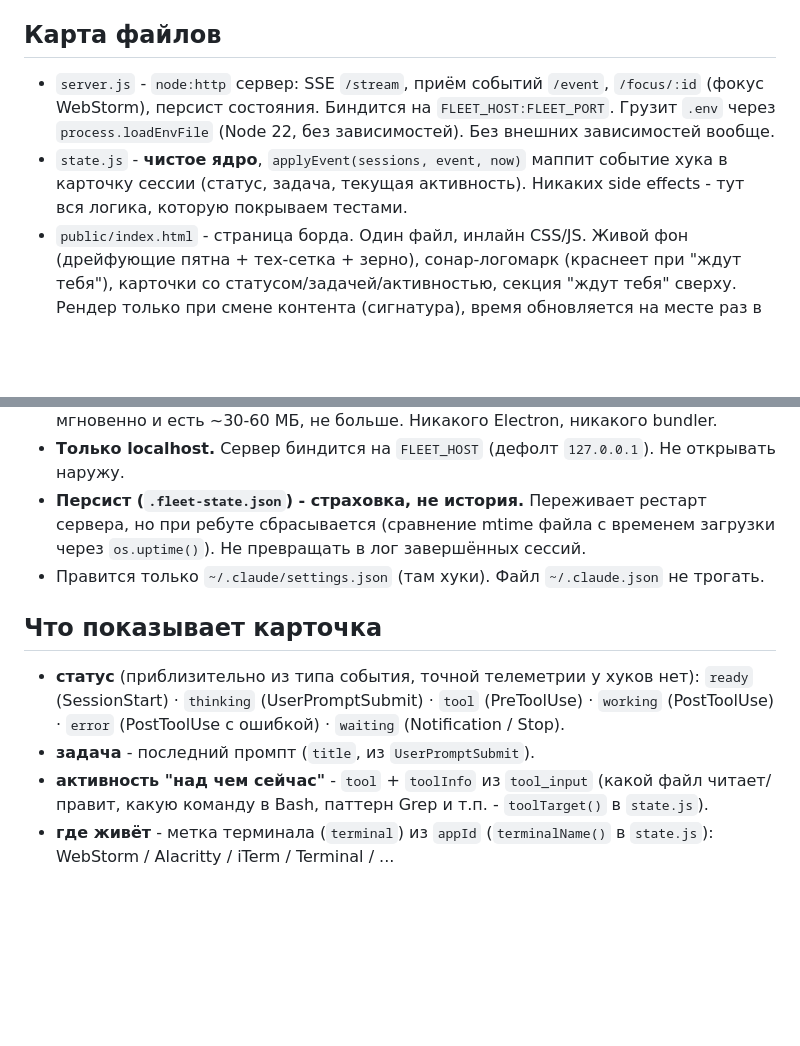
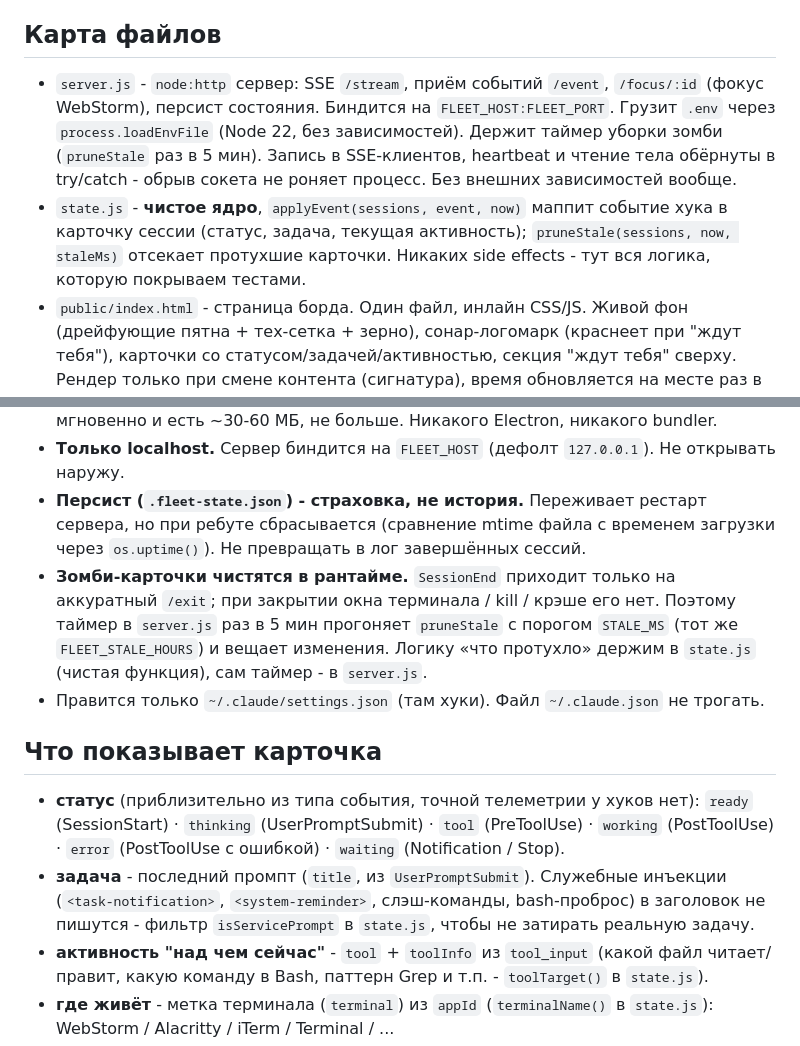
Before and after one commit to jackflaggg/claude-fleet, a Markdown page: CLAUDE.md, 2 parts joined by grey strips. Rendered like a GitHub page; blank space fills up the shorter version.

Commit message:
docs: отразил в CLAUDE.md прунинг зомби, фильтр служебных промптов и устойчивость к обрывам

```diff
--- a/CLAUDE.md
+++ b/CLAUDE.md
@@ -27,8 +27,8 @@
 
 ## Карта файлов
 
-- `server.js` - `node:http` сервер: SSE `/stream`, приём событий `/event`, `/focus/:id` (фокус WebStorm), персист состояния. Биндится на `FLEET_HOST:FLEET_PORT`. Грузит `.env` через `process.loadEnvFile` (Node 22, без зависимостей). Без внешних зависимостей вообще.
-- `state.js` - **чистое ядро**, `applyEvent(sessions, event, now)` маппит событие хука в карточку сессии (статус, задача, текущая активность). Никаких side effects - тут вся логика, которую покрываем тестами.
+- `server.js` - `node:http` сервер: SSE `/stream`, приём событий `/event`, `/focus/:id` (фокус WebStorm), персист состояния. Биндится на `FLEET_HOST:FLEET_PORT`. Грузит `.env` через `process.loadEnvFile` (Node 22, без зависимостей). Держит таймер уборки зомби (`pruneStale` раз в 5 мин). Запись в SSE-клиентов, heartbeat и чтение тела обёрнуты в try/catch - обрыв сокета не роняет процесс. Без внешних зависимостей вообще.
+- `state.js` - **чистое ядро**, `applyEvent(sessions, event, now)` маппит событие хука в карточку сессии (статус, задача, текущая активность); `pruneStale(sessions, now, staleMs)` отсекает протухшие карточки. Никаких side effects - тут вся логика, которую покрываем тестами.
 - `public/index.html` - страница борда. Один файл, инлайн CSS/JS. Живой фон (дрейфующие пятна + тех-сетка + зерно), сонар-логомарк (краснеет при "ждут тебя"), карточки со статусом/задачей/активностью, секция "ждут тебя" сверху. Рендер только при смене контента (сигнатура), время обновляется на месте раз в секунду - без мигания.
 - `hooks/report.sh` - неблокирующий форвардер: пробрасывает stdin (JSON события) в `/event`. Сам находит свою папку (`BASH_SOURCE`), порт берёт из `.env`. Короткий таймаут, всегда `exit 0`.
 - `test/state.test.js` - `node --test`, покрывает `state.js`.
@@ -54,12 +54,13 @@
 - **Никаких внешних зависимостей** без явной причины. Тулза должна стартовать мгновенно и есть ~30-60 МБ, не больше. Никакого Electron, никакого bundler.
 - **Только localhost.** Сервер биндится на `FLEET_HOST` (дефолт `127.0.0.1`). Не открывать наружу.
 - **Персист (`.fleet-state.json`) - страховка, не история.** Переживает рестарт сервера, но при ребуте сбрасывается (сравнение mtime файла с временем загрузки через `os.uptime()`). Не превращать в лог завершённых сессий.
+- **Зомби-карточки чистятся в рантайме.** `SessionEnd` приходит только на аккуратный `/exit`; при закрытии окна терминала / kill / крэше его нет. Поэтому таймер в `server.js` раз в 5 мин прогоняет `pruneStale` с порогом `STALE_MS` (тот же `FLEET_STALE_HOURS`) и вещает изменения. Логику «что протухло» держим в `state.js` (чистая функция), сам таймер - в `server.js`.
 - Правится только `~/.claude/settings.json` (там хуки). Файл `~/.claude.json` не трогать.
 
 ## Что показывает карточка
 
 - **статус** (приблизительно из типа события, точной телеметрии у хуков нет): `ready` (SessionStart) · `thinking` (UserPromptSubmit) · `tool` (PreToolUse) · `working` (PostToolUse) · `error` (PostToolUse с ошибкой) · `waiting` (Notification / Stop).
-- **задача** - последний промпт (`title`, из `UserPromptSubmit`).
+- **задача** - последний промпт (`title`, из `UserPromptSubmit`). Служебные инъекции (`<task-notification>`, `<system-reminder>`, слэш-команды, bash-проброс) в заголовок не пишутся - фильтр `isServicePrompt` в `state.js`, чтобы не затирать реальную задачу.
 - **активность "над чем сейчас"** - `tool` + `toolInfo` из `tool_input` (какой файл читает/правит, какую команду в Bash, паттерн Grep и т.п. - `toolTarget()` в `state.js`).
 - **где живёт** - метка терминала (`terminal`) из `appId` (`terminalName()` в `state.js`): WebStorm / Alacritty / iTerm / Terminal / ...
 
```
